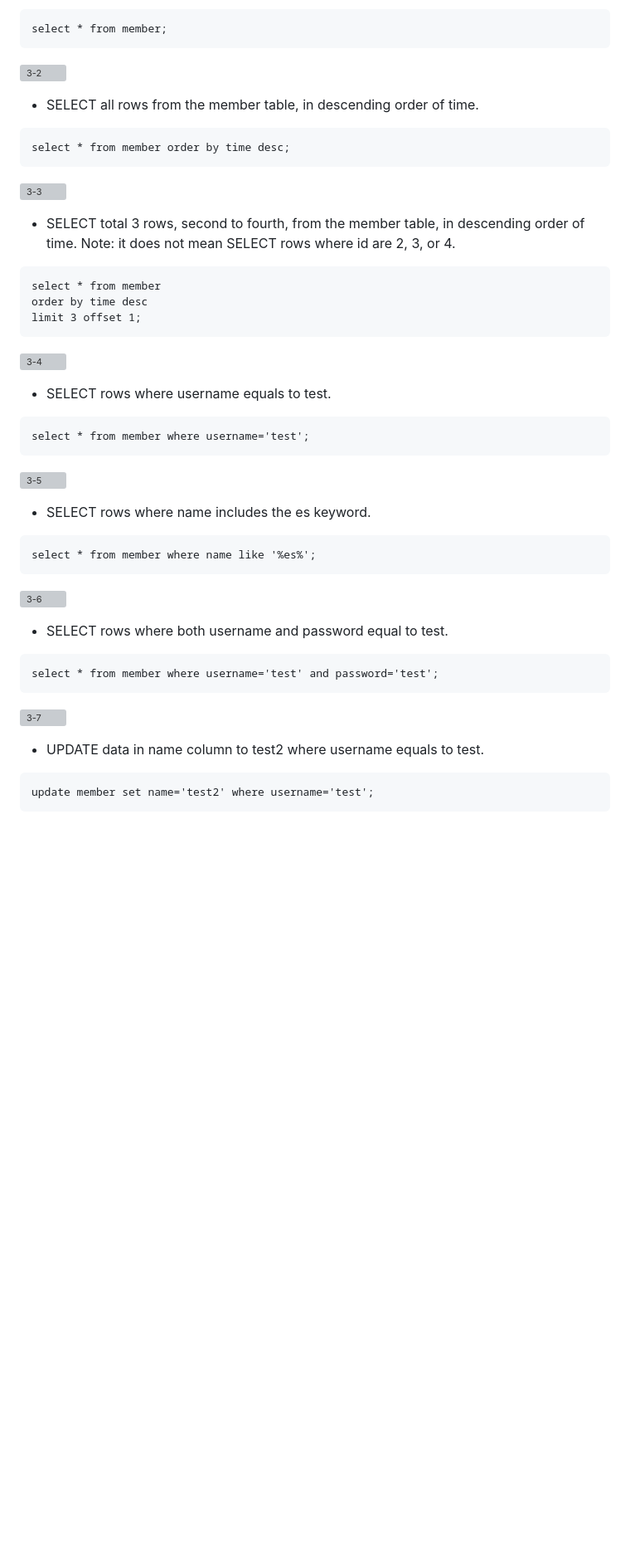
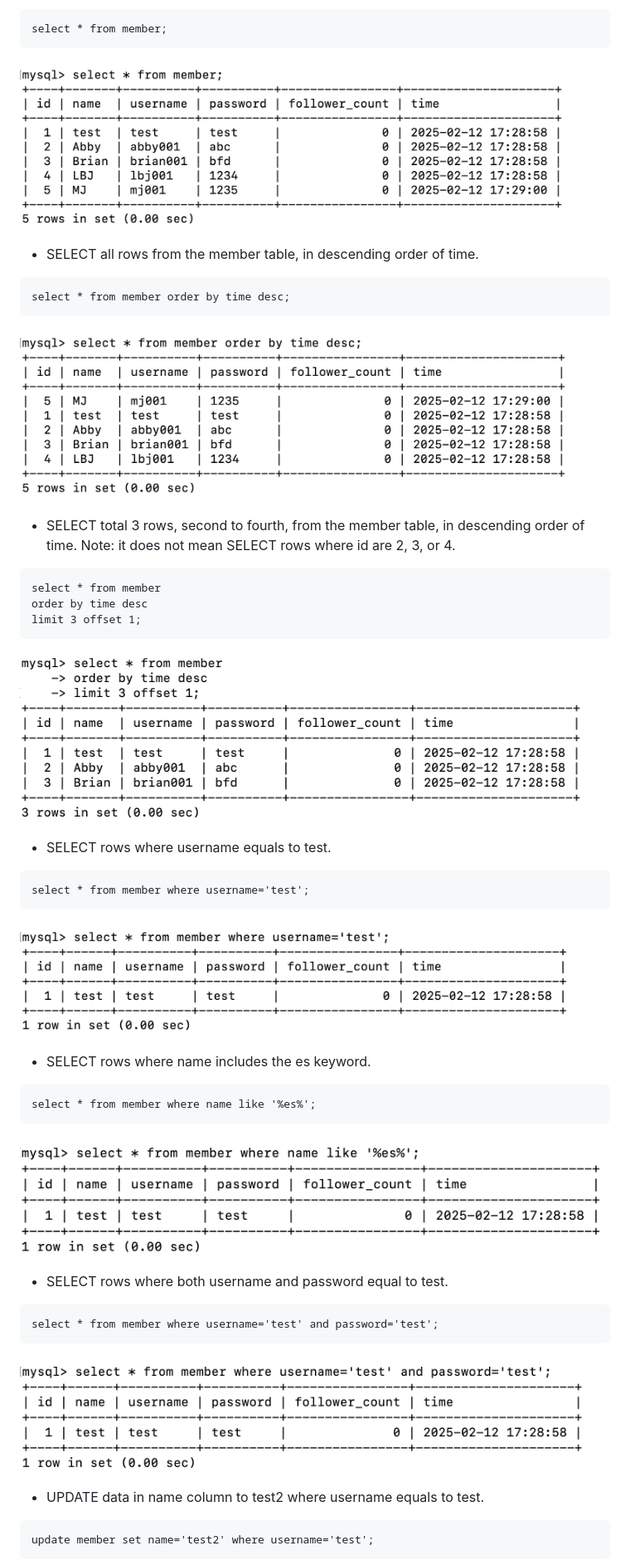
Before and after one commit to William-Yu-1206/WeHelp-Bootcamp-stage1, a Markdown page: week5/README.md, the part around the change printed below. Shown: that part at 83% size. GitHub-like rendering; blank space fills up the shorter version; grey boxes are pictures that could not be loaded.

````diff
--- a/week5/README.md
+++ b/week5/README.md
@@ -34,34 +34,34 @@ insert into member(name, username, password) values('MJ', 'mj001', '1235');
 ```
 select * from member;
 ```
-![3-2](/imgs/3-2.png)
+![3-2](imgs/3-2.png)
 - SELECT all rows from the member table, in descending order of time.
 ```
 select * from member order by time desc;
 ```
-![3-3](/imgs/3-3.png)
+![3-3](imgs/3-3.png)
 - SELECT total 3 rows, second to fourth, from the member table, in descending order of time. Note: it does not mean SELECT rows where id are 2, 3, or 4.
 ```
 select * from member
 order by time desc
 limit 3 offset 1;
 ```
-![3-4](/imgs/3-4.png)
+![3-4](imgs/3-4.png)
 - SELECT rows where username equals to test.
 ```
 select * from member where username='test';
 ```
-![3-5](/imgs/3-5.png)
+![3-5](imgs/3-5.png)
 - SELECT rows where name includes the es keyword.
 ```
 select * from member where name like '%es%';
 ```
-![3-6](/imgs/3-6.png)
+![3-6](imgs/3-6.png)
 - SELECT rows where both username and password equal to test.
 ```
 select * from member where username='test' and password='test';
 ```
-![3-7](/imgs/3-7.png)
+![3-7](imgs/3-7.png)
 - UPDATE data in name column to test2 where username equals to test.
 ```
 update member set name='test2' where username='test';
````
Also changed, not shown: other parts of week5/README.md (+14 -14 lines).
